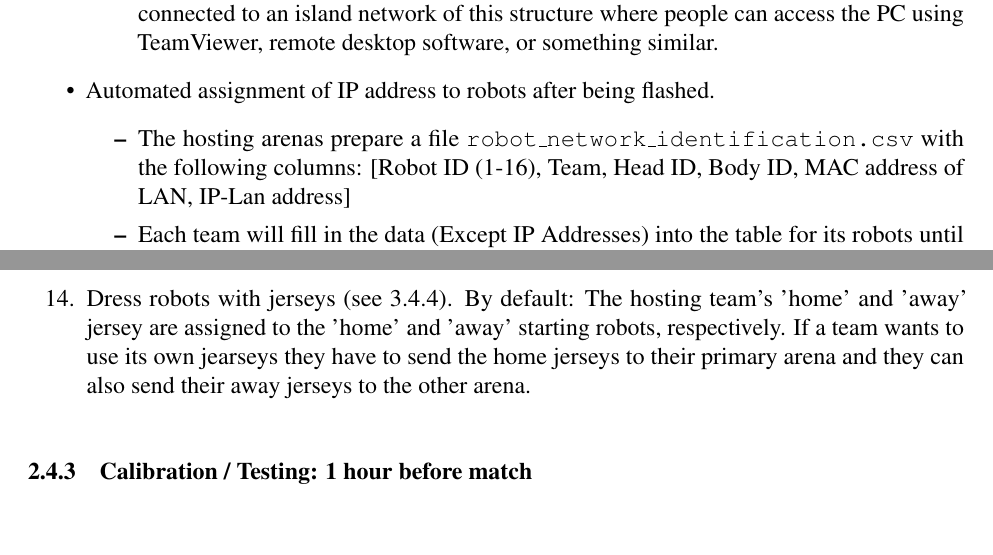
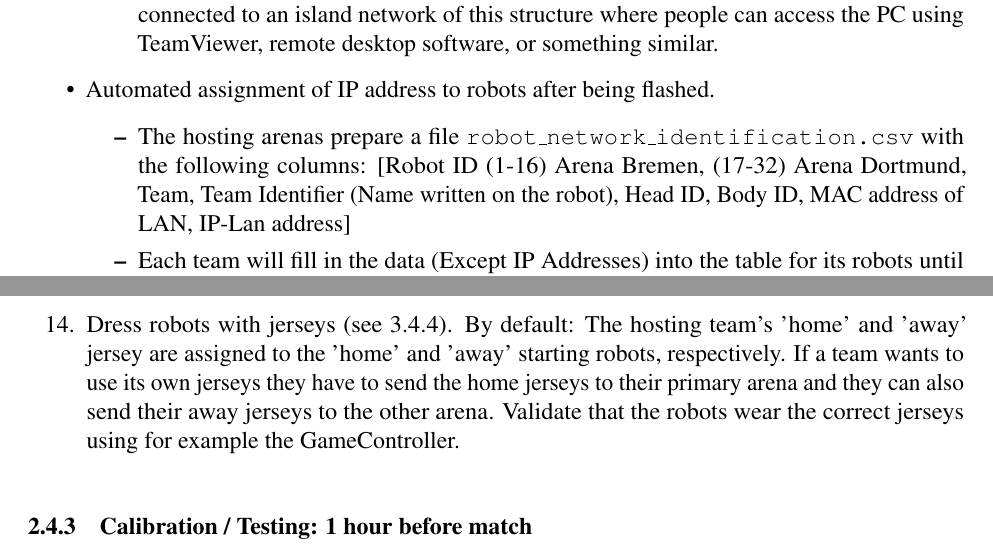
Before and after one commit to RoboCup-SPL/Rules, a LaTeX document (Rules 2021/GORe-Rules.tex, which reads Rules 2021/content/challenge3.tex): two parts of pages 17 and 19 of 62, joined at a grey line, cut so that both start at the same text. Compiled offline with pdfLaTeX.

Commit message:
Jersey number assignment and robot network identification

```diff
--- a/Rules 2021/content/challenge3.tex
+++ b/Rules 2021/content/challenge3.tex
@@ -191,7 +191,7 @@ The following section defines network requirements for hosting remote games. The
     \end{itemize}
     \item Automated assignment of IP address to robots after being flashed.
     \begin{itemize}
-        \item \label{sec:robot_table} The hosting arenas prepare a file \texttt{robot\_network\_identification.csv} with the following columns: [Robot ID (1-16), Team, Head ID, Body ID, MAC address of LAN, IP-Lan address]
+        \item \label{sec:robot_table} The hosting arenas prepare a file \texttt{robot\_network\_identification.csv} with the following columns: [Robot ID (1-16) Arena Bremen, (17-32) Arena Dortmund, Team, Team Identifier (Name written on the robot), Head ID, Body ID, MAC address of LAN, IP-Lan address]
         \item Each team will fill in the data (Except IP Addresses) into the table for its robots until \textbf{26th of April 2021}.
         \item Each hosting team verifies this data when robots arrive.
         \item Each hosting team assigns static IP addresses to the robots based on the data in the table and lists the IP address there.
@@ -235,7 +235,7 @@ To give volunteers an interface to command autonomous acting robot, new game sta
         \item Teams can set their robot up remotely, if necessary. To reduce the amount of data transferred to set the robot up, teams should reduce this as much as they can and use installable images where possible. If the competing team chose fully-autonomous setup, this step is skipped.
         \item The IP address given by the DHCP Server is static and their addresses are available in the Nextcloud folder (see \ref{sec:example_configuration}). If the competing team chose fully-autonomous setup, this step is skipped.
         \item According to the official game schedule, the first team named is the home team, plays on the left half of the field and the second called team is the away team and play on the right half of the field from the perspective of the GameController.
-        \item Dress robots with jerseys (see \ref{sec:team_markers}). By default: The hosting team's 'home' and 'away' jersey are assigned to the 'home' and 'away' starting robots, respectively. If a team wants to use its own jearseys they have to send the home jerseys to their primary arena and they can also send their away jerseys to the other arena.
+        \item Dress robots with jerseys (see \ref{sec:team_markers}). By default: The hosting team's 'home' and 'away' jersey are assigned to the 'home' and 'away' starting robots, respectively. If a team wants to use its own jerseys they have to send the home jerseys to their primary arena and they can also send their away jerseys to the other arena. Validate that the robots wear the correct jerseys using for example the GameController.
     \end{enumerate}
 
 \subsubsection{Calibration / Testing: 1 hour before match}
```
Also changed, not shown: Rules 2021/content/challenge3.tex (4 more changed lines).
